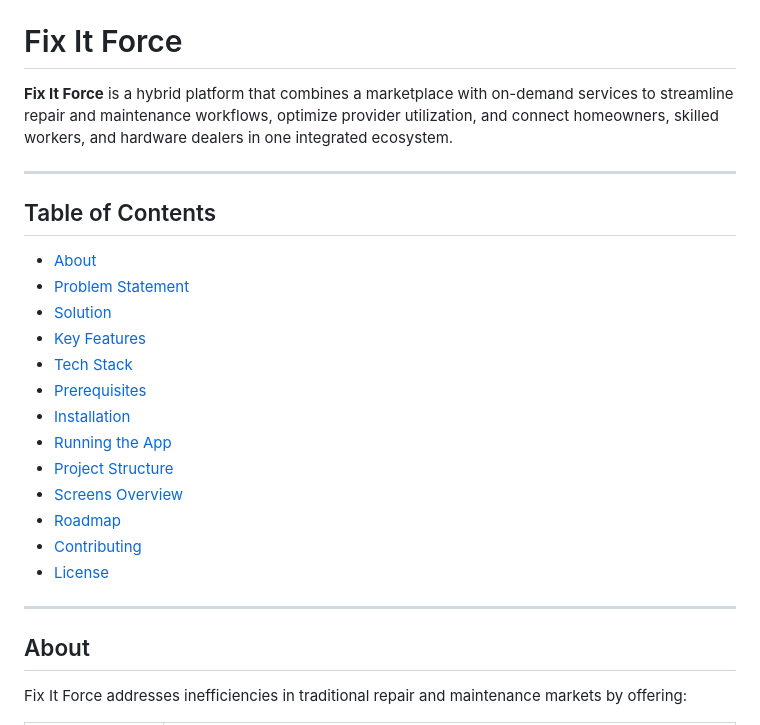
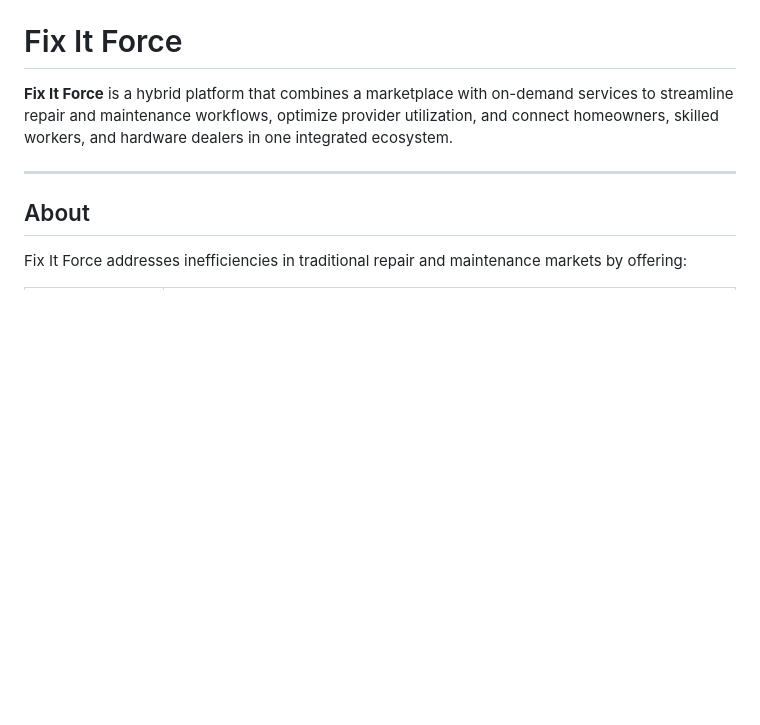
Before and after one commit to Renu-Alias/Fix_It_Force, a Markdown page: README.md, the part around the change. Drawn GitHub-style; blank space fills up the shorter version.

```diff
--- a/README.md
+++ b/README.md
@@ -1,24 +1,6 @@
 # Fix It Force
 
 **Fix It Force** is a hybrid platform that combines a marketplace with on-demand services to streamline repair and maintenance workflows, optimize provider utilization, and connect homeowners, skilled workers, and hardware dealers in one integrated ecosystem.
-
----
-
-## Table of Contents
-
-- [About](#about)
-- [Problem Statement](#problem-statement)
-- [Solution](#solution)
-- [Key Features](#key-features)
-- [Tech Stack](#tech-stack)
-- [Prerequisites](#prerequisites)
-- [Installation](#installation)
-- [Running the App](#running-the-app)
-- [Project Structure](#project-structure)
-- [Screens Overview](#screens-overview)
-- [Roadmap](#roadmap)
-- [Contributing](#contributing)
-- [License](#license)
 
 ---
 
```
